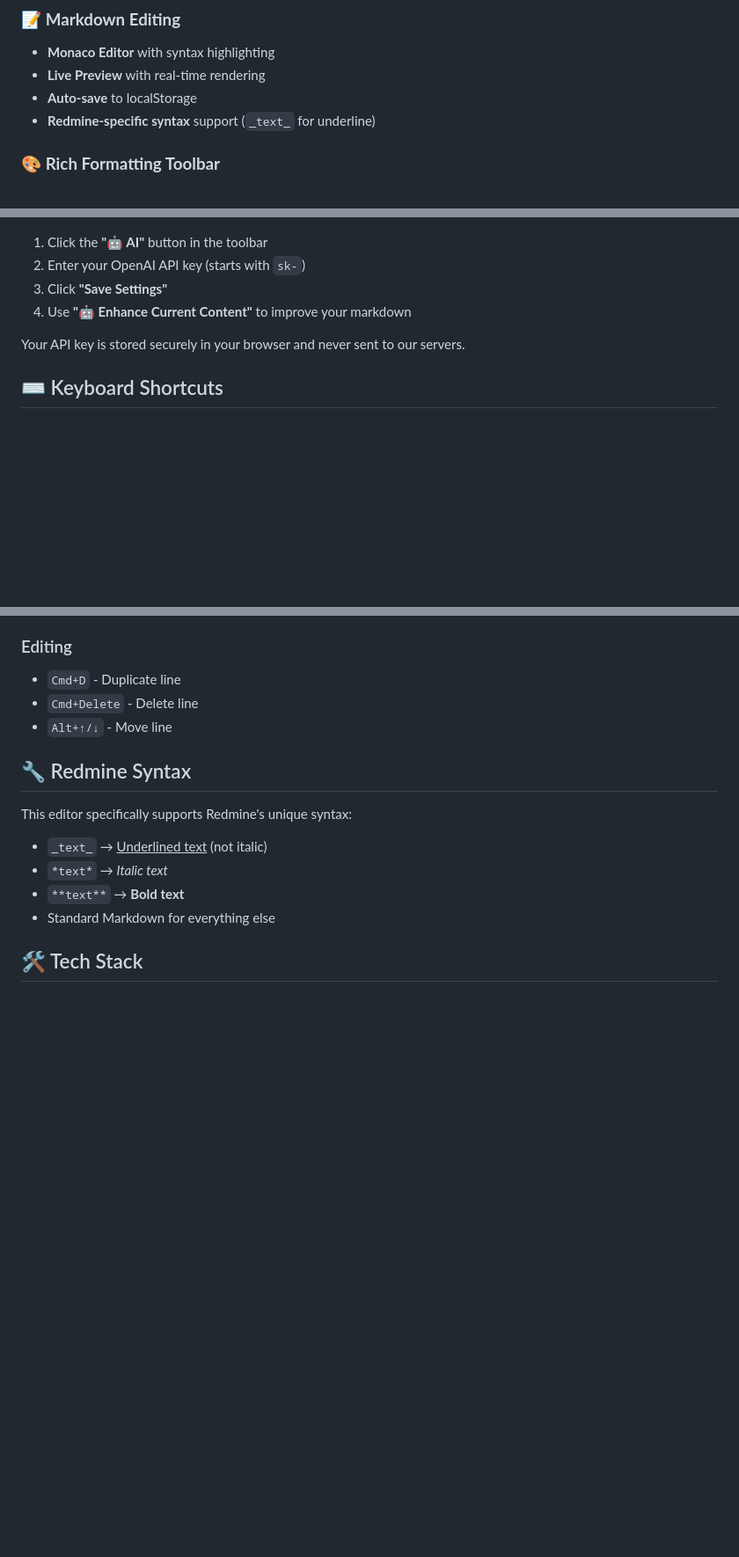
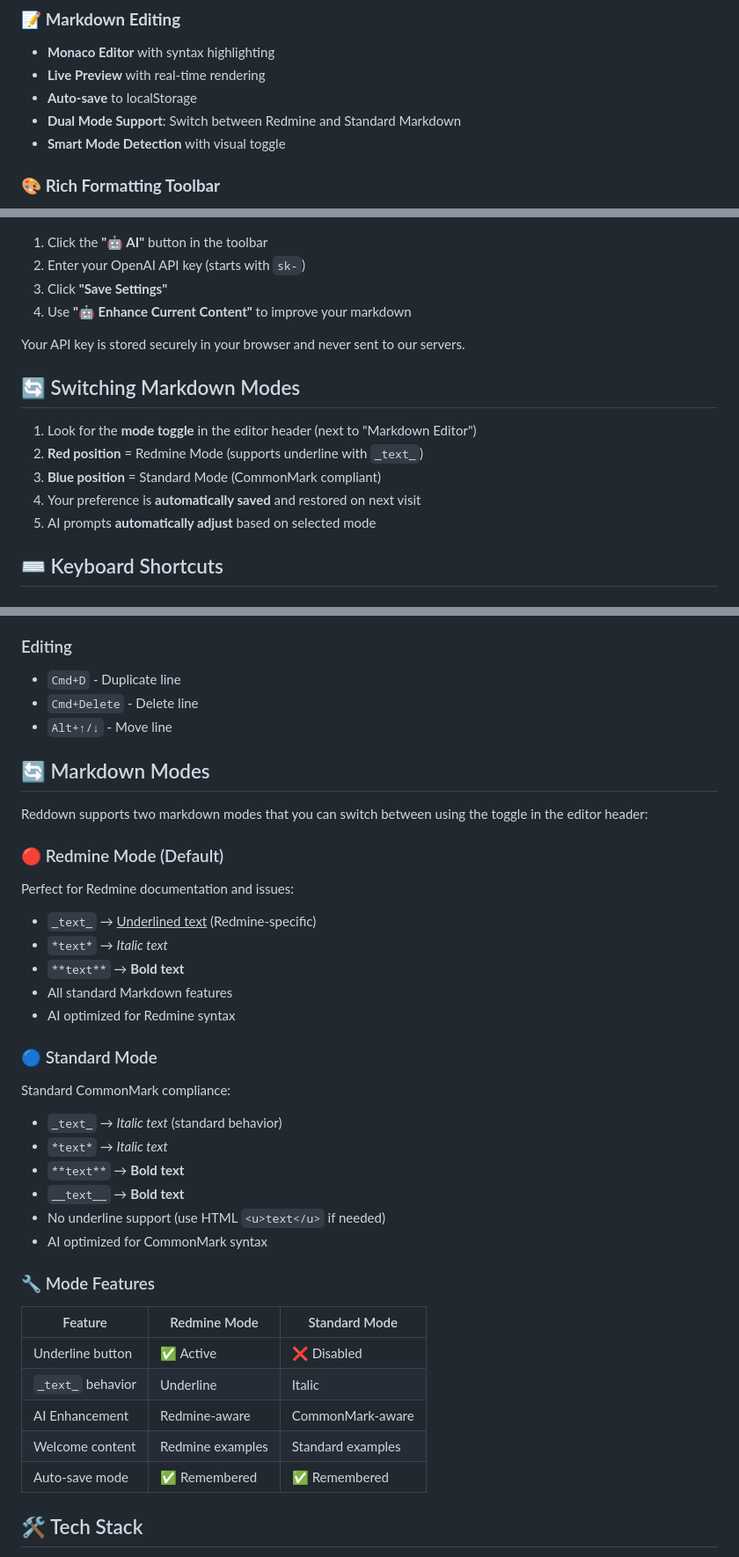
Before and after one commit to AUnhurian/reddown, a Markdown page: README.md, 3 parts joined by grey strips. Shown: that part at 88% size. Rendered like a GitHub page; blank space fills up the shorter version.

Commit message:
feat: Update README to include dual Markdown mode support and usage instructions

```diff
--- a/README.md
+++ b/README.md
@@ -17,7 +17,8 @@
 - **Monaco Editor** with syntax highlighting
 - **Live Preview** with real-time rendering
 - **Auto-save** to localStorage
-- **Redmine-specific syntax** support (`_text_` for underline)
+- **Dual Mode Support**: Switch between Redmine and Standard Markdown
+- **Smart Mode Detection** with visual toggle
 
 ### 🎨 **Rich Formatting Toolbar**
 - Text formatting: **Bold**, *Italic*, _Underline_, `Code`
@@ -78,6 +80,14 @@ npm run build
 
 Your API key is stored securely in your browser and never sent to our servers.
 
+## 🔄 Switching Markdown Modes
+
+1. Look for the **mode toggle** in the editor header (next to "Markdown Editor")
+2. **Red position** = Redmine Mode (supports underline with `_text_`)
+3. **Blue position** = Standard Mode (CommonMark compliant)
+4. Your preference is **automatically saved** and restored on next visit
+5. AI prompts **automatically adjust** based on selected mode
+
 ## ⌨️ Keyboard Shortcuts
 
 ### Text Formatting
@@ -102,14 +112,38 @@ Your API key is stored securely in your browser and never sent to our servers.
 - `Cmd+Delete` - Delete line
 - `Alt+↑/↓` - Move line
 
-## 🔧 Redmine Syntax
+## 🔄 Markdown Modes
 
-This editor specifically supports Redmine's unique syntax:
+Reddown supports two markdown modes that you can switch between using the toggle in the editor header:
 
-- `_text_` → <u>Underlined text</u> (not italic)
+### 🔴 Redmine Mode (Default)
+Perfect for Redmine documentation and issues:
+
+- `_text_` → <u>Underlined text</u> (Redmine-specific)
 - `*text*` → *Italic text*
 - `**text**` → **Bold text**
-- Standard Markdown for everything else
+- All standard Markdown features
+- AI optimized for Redmine syntax
+
+### 🔵 Standard Mode
+Standard CommonMark compliance:
+
+- `_text_` → *Italic text* (standard behavior)
+- `*text*` → *Italic text*
+- `**text**` → **Bold text**
+- `__text__` → **Bold text**
+- No underline support (use HTML `<u>text</u>` if needed)
+- AI optimized for CommonMark syntax
+
+### 🔧 Mode Features
+
+| Feature | Redmine Mode | Standard Mode |
+|---------|--------------|---------------|
+| Underline button | ✅ Active | ❌ Disabled |
+| `_text_` behavior | Underline | Italic |
+| AI Enhancement | Redmine-aware | CommonMark-aware |
+| Welcome content | Redmine examples | Standard examples |
+| Auto-save mode | ✅ Remembered | ✅ Remembered |
 
 ## 🛠️ Tech Stack
 
```
Also changed, not shown: other parts of README.md (+24 -5 lines).
